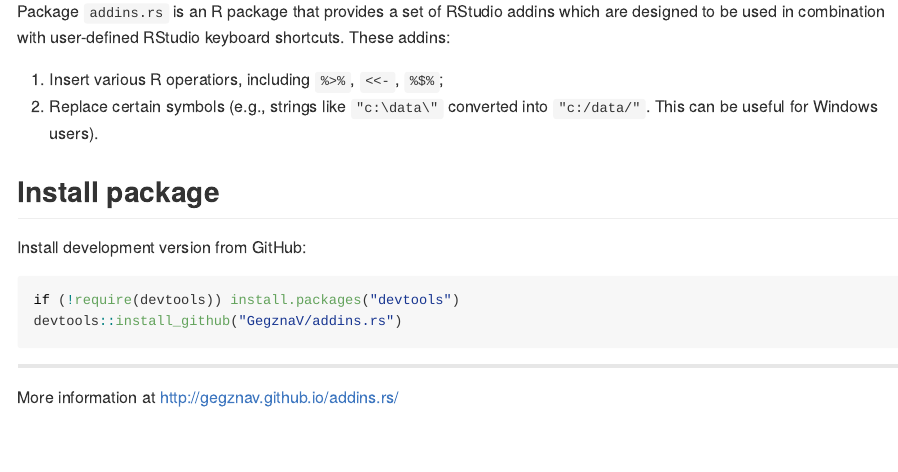
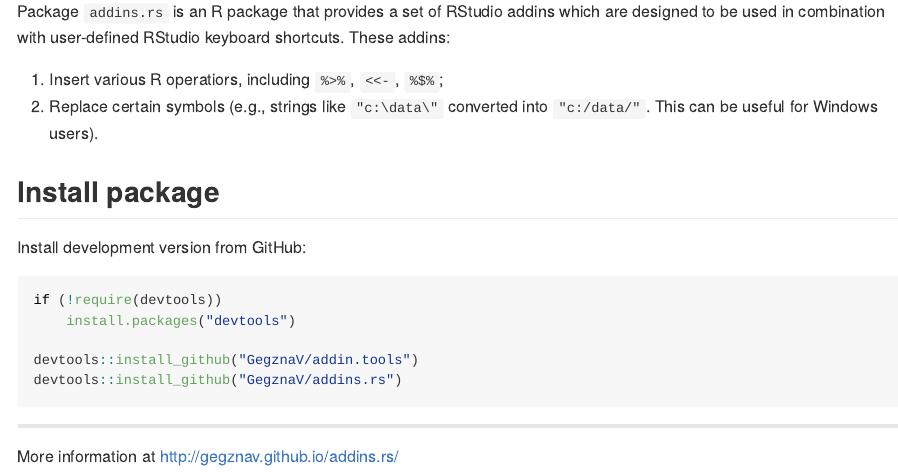
Before and after one commit to GegznaV/addins.rs, an R Markdown document (README.Rmd): the page in a window 1100 px wide, from 290 px down. The pictures show the output file README.md that the author committed with the source, drawn offline in the style of GitHub; badge pictures from the web are left out.

````diff
--- a/README.Rmd
+++ b/README.Rmd
@@ -91,7 +91,10 @@
 
 Install development version from GitHub:
 ```{r Install package from GitHub, eval=FALSE}
-if (!require(devtools)) install.packages("devtools")
+if (!require(devtools))
+    install.packages("devtools")
+
+devtools::install_github("GegznaV/addin.tools")
 devtools::install_github("GegznaV/addins.rs")
 ```
 
````
Also changed, not shown: README.md, 16 other files.
